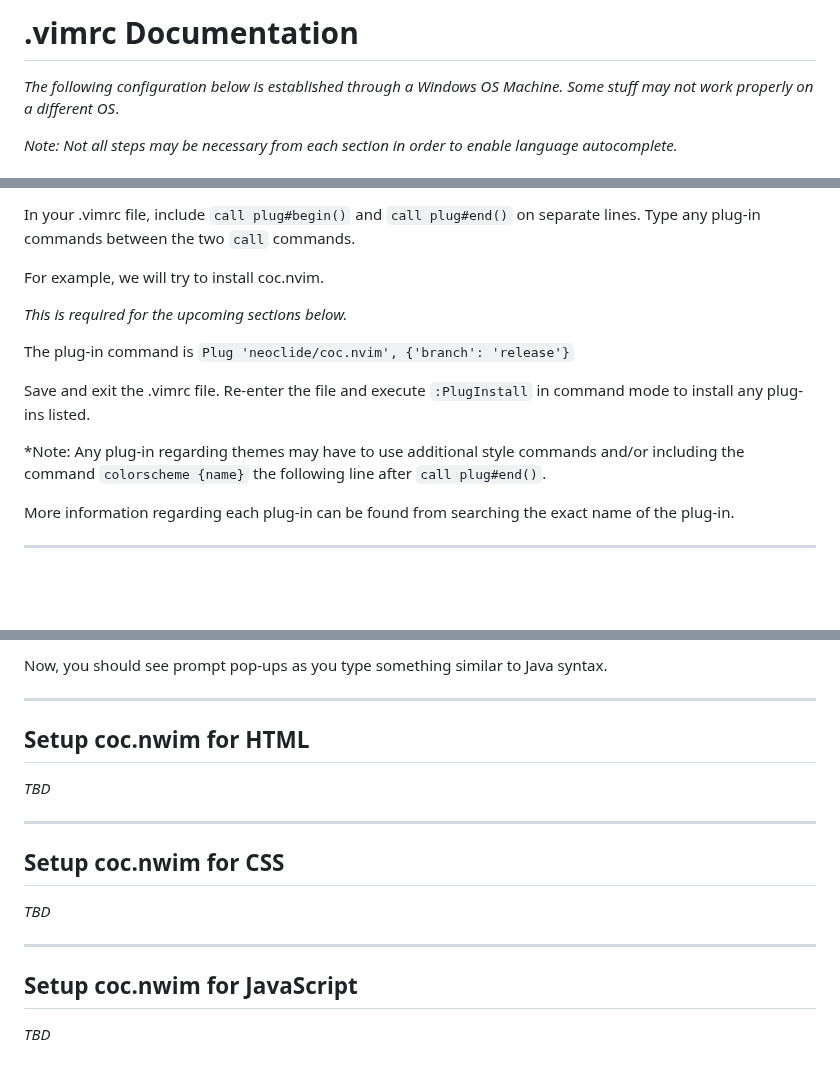
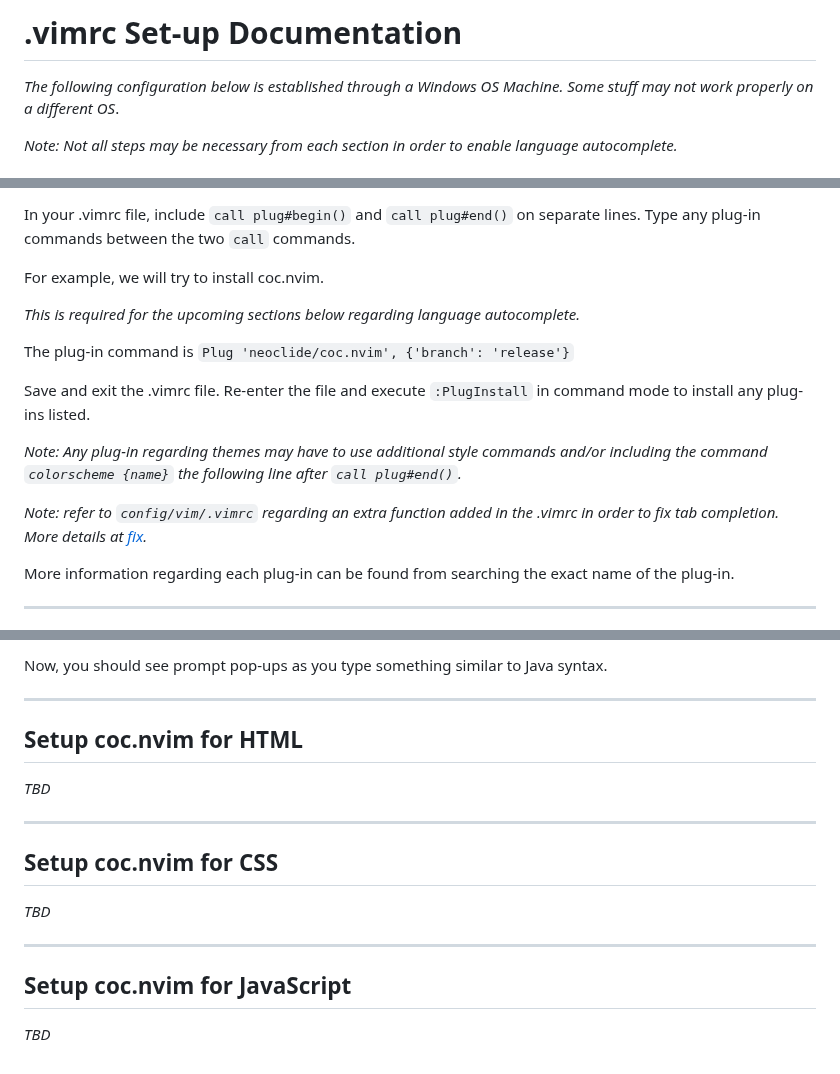
Before and after one commit to MIKNSJ/config, a Markdown page: vim/vimrc_setup_docs.md, 3 parts joined by grey strips. Rendered like a GitHub page; blank space fills up the shorter version.

````diff
--- a/vim/vimrc_docs.md
+++ b/vim/vimrc_setup_docs.md
@@ -1,4 +1,4 @@
-# .vimrc Documentation
+# .vimrc Set-up Documentation
 
 *The following configuration below is established through a Windows OS Machine. Some stuff may not work properly on a different OS*.
 
@@ -24,13 +24,15 @@
 
 For example, we will try to install coc.nvim.
 
-*This is required for the upcoming sections below.*
+*This is required for the upcoming sections below regarding language autocomplete.*
 
 The plug-in command is ```Plug 'neoclide/coc.nvim', {'branch': 'release'}```
 
 Save and exit the .vimrc file. Re-enter the file and execute ```:PlugInstall``` in command mode to install any plug-ins listed.
 
-*Note: Any plug-in regarding themes may have to use additional style commands and/or including the command ```colorscheme {name}``` the following line after ```call plug#end()```.
+*Note: Any plug-in regarding themes may have to use additional style commands and/or including the command ```colorscheme {name}``` the following line after ```call plug#end()```.*
+
+*Note: refer to ```config/vim/.vimrc``` regarding an extra function added in the .vimrc in order to fix tab completion. More details at [fix](https://github.com/neoclide/coc.nvim/wiki/Completion-with-sources#use-tab-or-custom-key-for-trigger-completion).*
 
 More information regarding each plug-in can be found from searching the exact name of the plug-in.
 
@@ -89,18 +91,18 @@ Now, you should see prompt pop-ups as you type something similar to Java syntax.
 
 ***
 
-## Setup coc.nwim for HTML
+## Setup coc.nvim for HTML
 
 *TBD*
 
 ***
 
-## Setup coc.nwim for CSS
+## Setup coc.nvim for CSS
 
 *TBD*
 
 ***
 
-## Setup coc.nwim for JavaScript
+## Setup coc.nvim for JavaScript
 
 *TBD*
````
